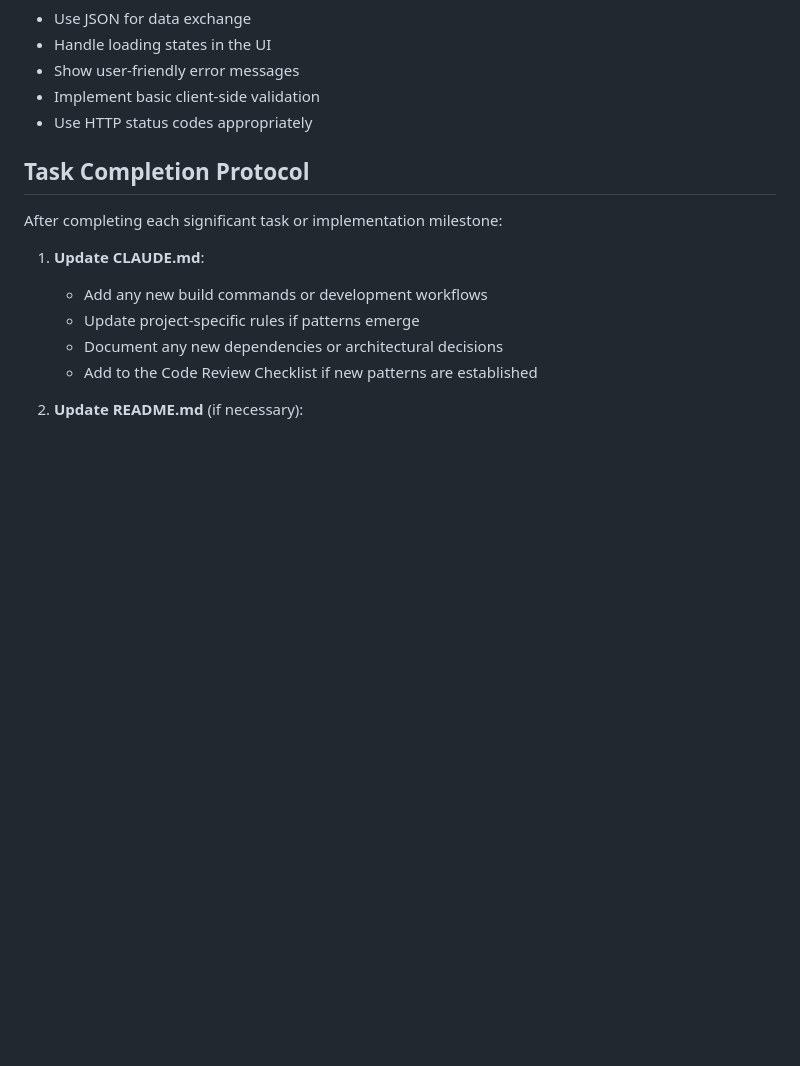
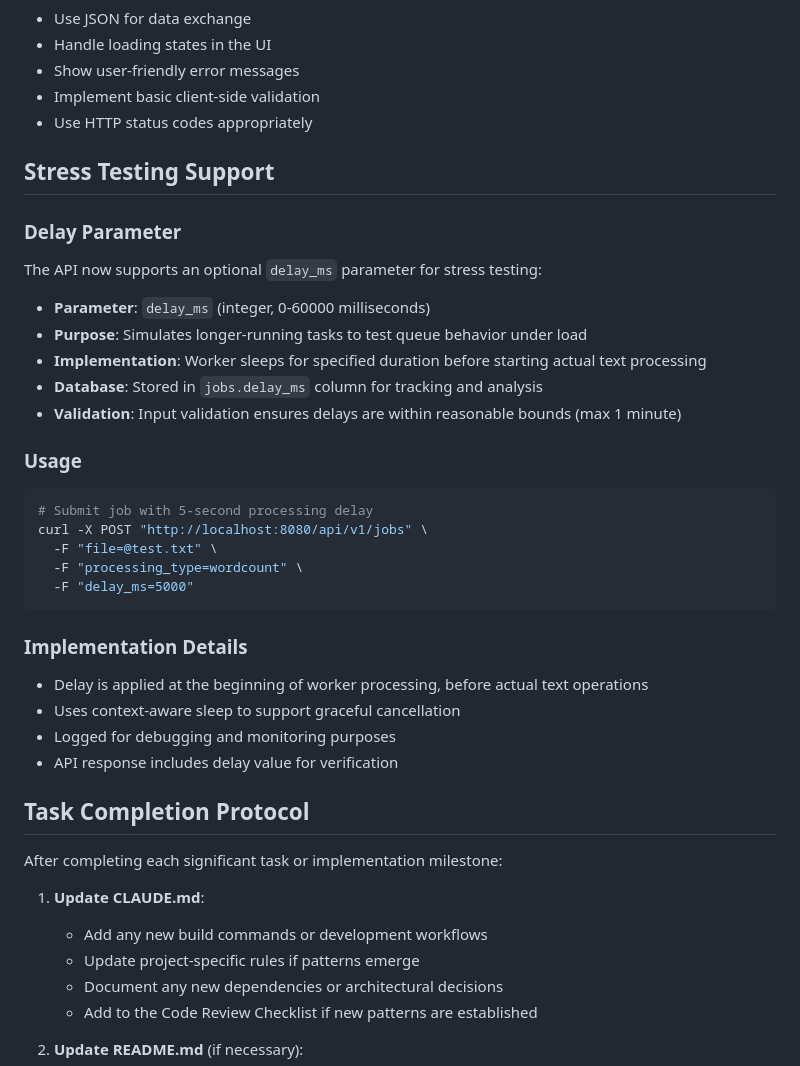
Before and after one commit to Roma7-7-7/k8s-learning, a Markdown page: claude.md, the part around the change. Rendered like a GitHub page; blank space fills up the shorter version.

````diff
--- a/claude.md
+++ b/claude.md
@@ -161,6 +161,31 @@
 - Implement basic client-side validation
 - Use HTTP status codes appropriately
 
+## Stress Testing Support
+
+### Delay Parameter
+The API now supports an optional `delay_ms` parameter for stress testing:
+- **Parameter**: `delay_ms` (integer, 0-60000 milliseconds)
+- **Purpose**: Simulates longer-running tasks to test queue behavior under load
+- **Implementation**: Worker sleeps for specified duration before starting actual text processing
+- **Database**: Stored in `jobs.delay_ms` column for tracking and analysis
+- **Validation**: Input validation ensures delays are within reasonable bounds (max 1 minute)
+
+### Usage
+```bash
+# Submit job with 5-second processing delay
+curl -X POST "http://localhost:8080/api/v1/jobs" \
+  -F "file=@test.txt" \
+  -F "processing_type=wordcount" \
+  -F "delay_ms=5000"
+```
+
+### Implementation Details
+- Delay is applied at the beginning of worker processing, before actual text operations
+- Uses context-aware sleep to support graceful cancellation
+- Logged for debugging and monitoring purposes
+- API response includes delay value for verification
+
 ## Task Completion Protocol
 
 After completing each significant task or implementation milestone:
````
Also changed, not shown: Readme.md (+47 -2 lines).
